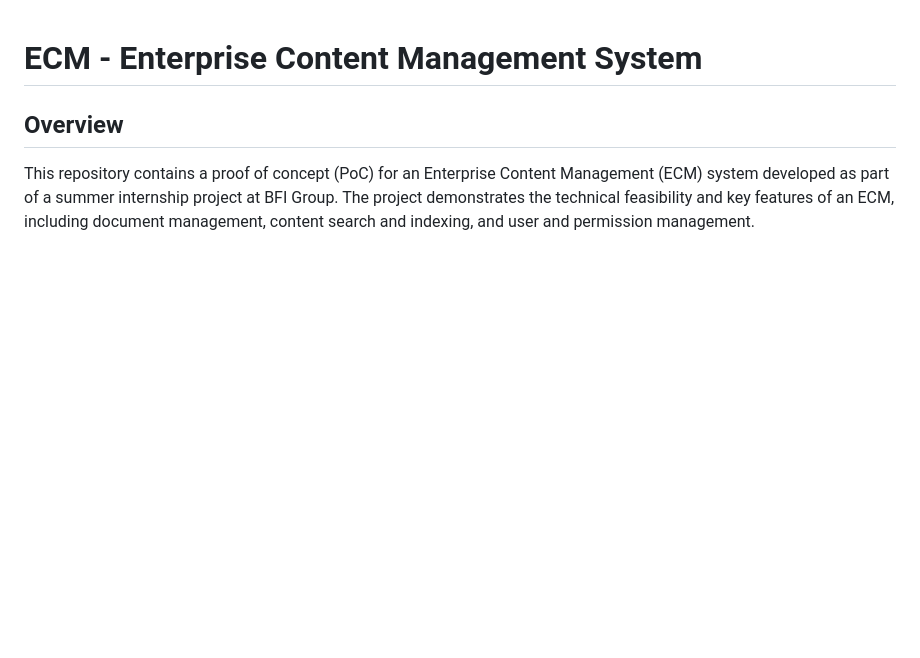
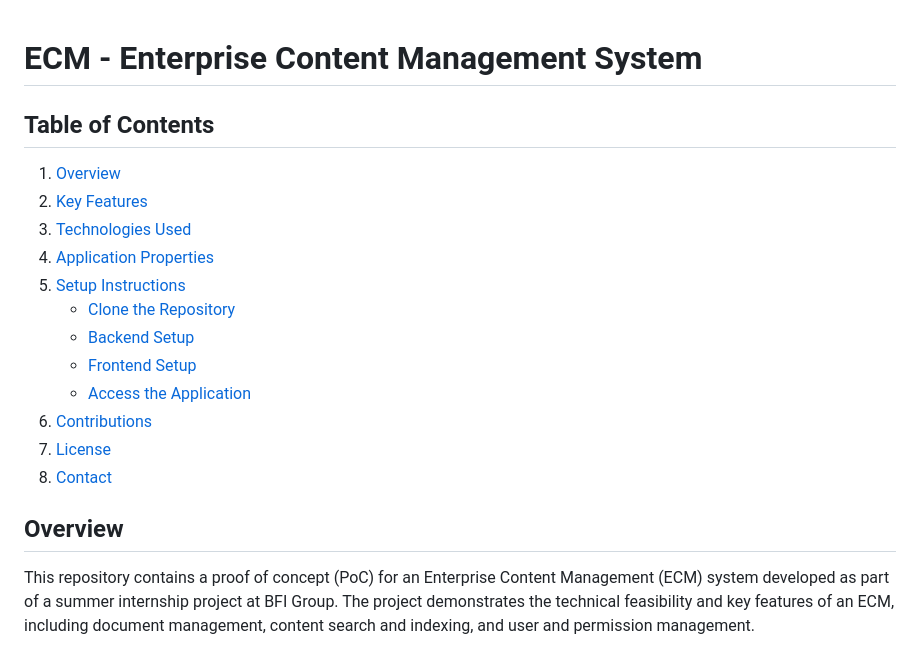
Before and after one commit to DaL1ght1/ECM, a Markdown page: README.md, the part around the change. Drawn GitHub-style; blank space fills up the shorter version.

```diff
--- a/README.md
+++ b/README.md
@@ -1,4 +1,19 @@
 # ECM - Enterprise Content Management System
+
+## Table of Contents
+1. [Overview](#overview)
+2. [Key Features](#key-features)
+3. [Technologies Used](#technologies-used)
+4. [Application Properties](#application-properties)
+5. [Setup Instructions](#setup-instructions)
+   - [Clone the Repository](#clone-the-repository)
+   - [Backend Setup](#backend-setup)
+   - [Frontend Setup](#frontend-setup)
+   - [Access the Application](#access-the-application)
+6. [Contributions](#contributions)
+7. [License](#license)
+8. [Contact](#contact)
+
 
 ## Overview
 
```
